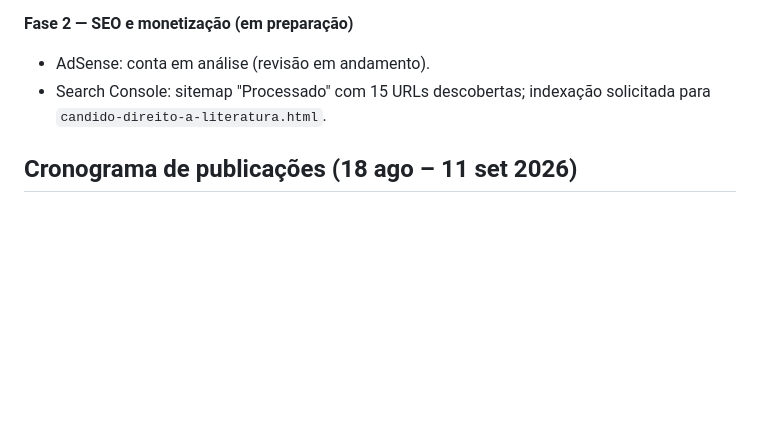
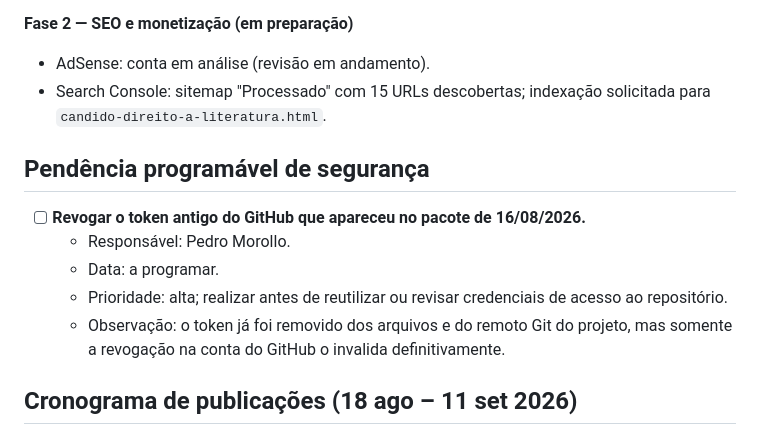
Before and after one commit to pmorollo/pmorollo.com, a Markdown page: README.md, the part around the change. Rendered like a GitHub page; blank space fills up the shorter version.

Commit message:
docs: registra revogação pendente do token

```diff
--- a/README.md
+++ b/README.md
@@ -44,6 +44,14 @@ Este site é estático (HTML/CSS/JS) e pode ser hospedado gratuitamente no GitHu
 - AdSense: conta em análise (revisão em andamento).
 - Search Console: sitemap "Processado" com 15 URLs descobertas; indexação solicitada para `candido-direito-a-literatura.html`.
 
+## Pendência programável de segurança
+
+- [ ] **Revogar o token antigo do GitHub que apareceu no pacote de 16/08/2026.**
+  - Responsável: Pedro Morollo.
+  - Data: a programar.
+  - Prioridade: alta; realizar antes de reutilizar ou revisar credenciais de acesso ao repositório.
+  - Observação: o token já foi removido dos arquivos e do remoto Git do projeto, mas somente a revogação na conta do GitHub o invalida definitivamente.
+
 ## Cronograma de publicações (18 ago – 11 set 2026)
 
 Ritmo editorial: **2 artigos por semana** — terça-feira (atração) e sexta-feira (identidade), conforme a Linha Editorial v1.0 (ver `Downloads/Linha_Editorial_Pagina_Virada.txt`).
```
